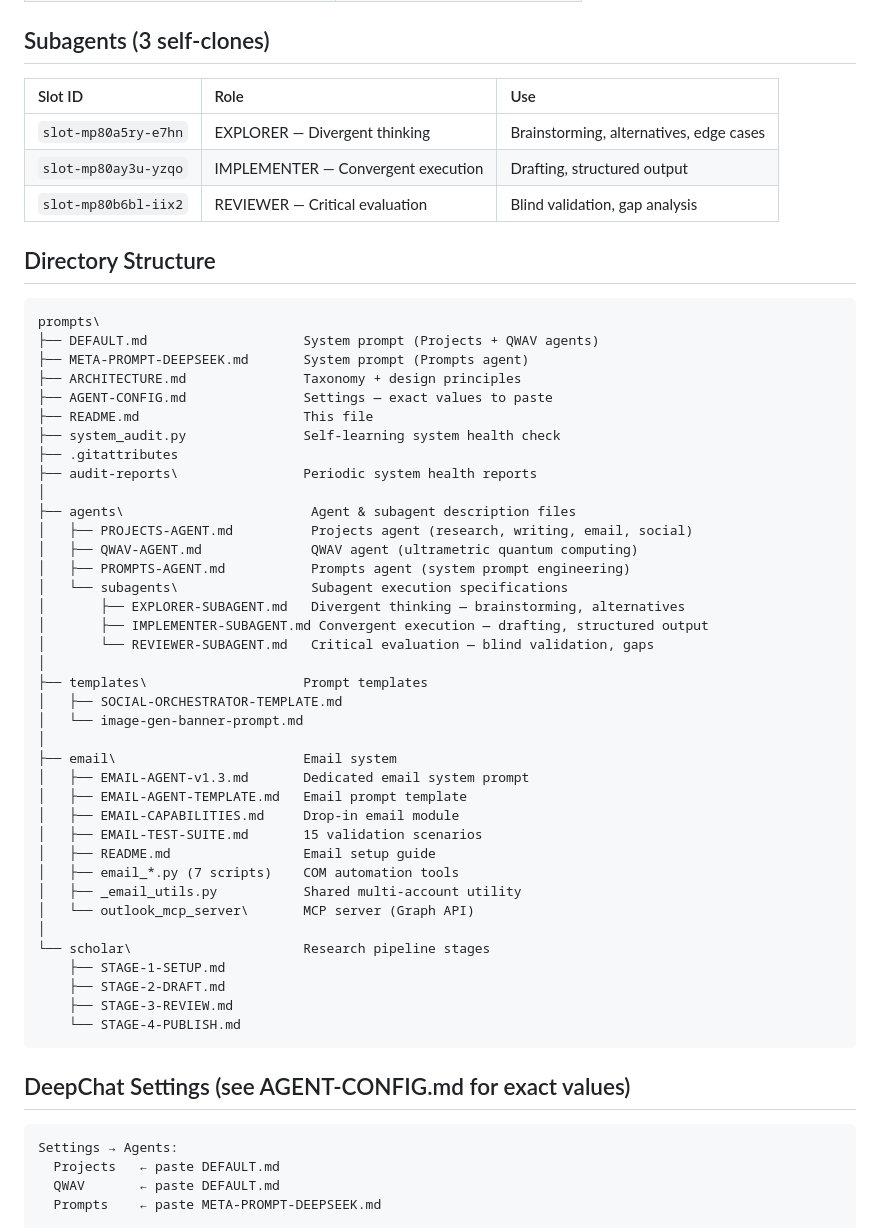
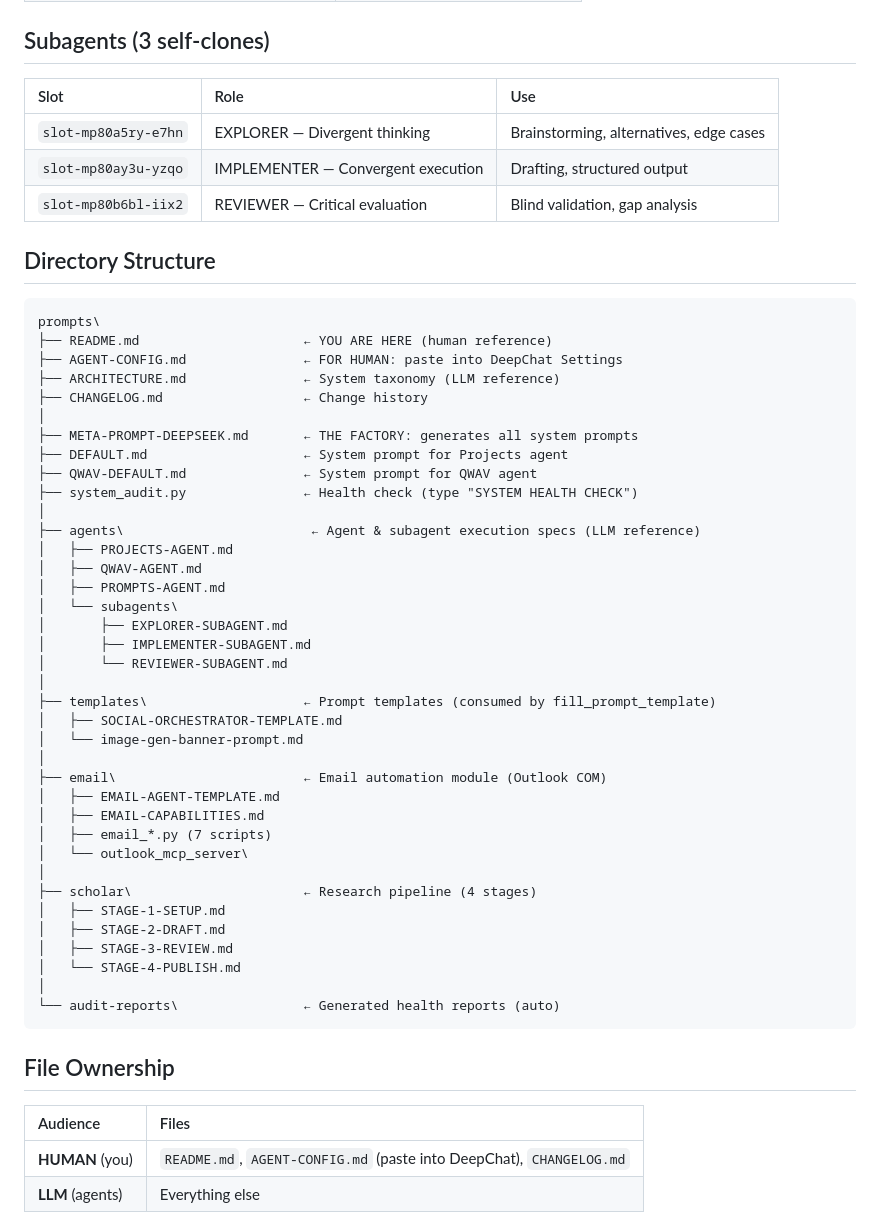
Before and after one commit to rwnq8/prompts, a Markdown page: README.md, the part around one of its changes. Rendered like a GitHub page.

Commit message:
ACTION:EDIT FILE: README.md RATIONALE:Human-first rewrite. Clear separation of human-actionable files (AGENT-CONFIG.md) from LLM-only files. Added 'FOR THE HUMAN' section at top explaining what the user needs to know. Removed stale version references.

````diff
--- a/README.md
+++ b/README.md
@@ -28,8 +45,8 @@
 
 ## Subagents (3 self-clones)
 
-| Slot ID | Role | Use |
-|:--------|:-----|:----|
+| Slot | Role | Use |
+|:-----|:-----|:----|
 | `slot-mp80a5ry-e7hn` | EXPLORER — Divergent thinking | Brainstorming, alternatives, edge cases |
 | `slot-mp80ay3u-yzqo` | IMPLEMENTER — Convergent execution | Drafting, structured output |
 | `slot-mp80b6bl-iix2` | REVIEWER — Critical evaluation | Blind validation, gap analysis |
@@ -38,50 +55,48 @@
 
 ```
 prompts\
-├── DEFAULT.md                    System prompt (Projects + QWAV agents)
-├── META-PROMPT-DEEPSEEK.md       System prompt (Prompts agent)
-├── ARCHITECTURE.md               Taxonomy + design principles
-├── AGENT-CONFIG.md               Settings — exact values to paste
-├── README.md                     This file
-├── system_audit.py               Self-learning system health check
-├── .gitattributes
-├── audit-reports\                Periodic system health reports
+├── README.md                     ← YOU ARE HERE (human reference)
+├── AGENT-CONFIG.md               ← FOR HUMAN: paste into DeepChat Settings
+├── ARCHITECTURE.md               ← System taxonomy (LLM reference)
+├── CHANGELOG.md                  ← Change history
 │
-├── agents\                        Agent & subagent description files
-│   ├── PROJECTS-AGENT.md          Projects agent (research, writing, email, social)
-│   ├── QWAV-AGENT.md              QWAV agent (ultrametric quantum computing)
-│   ├── PROMPTS-AGENT.md           Prompts agent (system prompt engineering)
-│   └── subagents\                 Subagent execution specifications
-│       ├── EXPLORER-SUBAGENT.md   Divergent thinking — brainstorming, alternatives
-│       ├── IMPLEMENTER-SUBAGENT.md Convergent execution — drafting, structured output
-│       └── REVIEWER-SUBAGENT.md   Critical evaluation — blind validation, gaps
+├── META-PROMPT-DEEPSEEK.md       ← THE FACTORY: generates all system prompts
+├── DEFAULT.md                    ← System prompt for Projects agent
+├── QWAV-DEFAULT.md               ← System prompt for QWAV agent
+├── system_audit.py               ← Health check (type "SYSTEM HEALTH CHECK")
 │
-├── templates\                    Prompt templates
+├── agents\                        ← Agent & subagent execution specs (LLM reference)
+│   ├── PROJECTS-AGENT.md
+│   ├── QWAV-AGENT.md
+│   ├── PROMPTS-AGENT.md
+│   └── subagents\
+│       ├── EXPLORER-SUBAGENT.md
+│       ├── IMPLEMENTER-SUBAGENT.md
+│       └── REVIEWER-SUBAGENT.md
+│
+├── templates\                    ← Prompt templates (consumed by fill_prompt_template)
 │   ├── SOCIAL-ORCHESTRATOR-TEMPLATE.md
 │   └── image-gen-banner-prompt.md
 │
-├── email\                        Email system
-│   ├── EMAIL-AGENT-v1.3.md       Dedicated email system prompt
-│   ├── EMAIL-AGENT-TEMPLATE.md   Email prompt template
-│   ├── EMAIL-CAPABILITIES.md     Drop-in email module
-│   ├── EMAIL-TEST-SUITE.md       15 validation scenarios
-│   ├── README.md                 Email setup guide
-│   ├── email_*.py (7 scripts)    COM automation tools
-│   ├── _email_utils.py           Shared multi-account utility
-│   └── outlook_mcp_server\       MCP server (Graph API)
+├── email\                        ← Email automation module (Outlook COM)
+│   ├── EMAIL-AGENT-TEMPLATE.md
+│   ├── EMAIL-CAPABILITIES.md
+│   ├── email_*.py (7 scripts)
+│   └── outlook_mcp_server\
 │
-└── scholar\                      Research pipeline stages
-    ├── STAGE-1-SETUP.md
-    ├── STAGE-2-DRAFT.md
-    ├── STAGE-3-REVIEW.md
-    └── STAGE-4-PUBLISH.md
+├── scholar\                      ← Research pipeline (4 stages)
+│   ├── STAGE-1-SETUP.md
+│   ├── STAGE-2-DRAFT.md
+│   ├── STAGE-3-REVIEW.md
+│   └── STAGE-4-PUBLISH.md
+│
+└── audit-reports\                ← Generated health reports (auto)
 ```
 
-## DeepChat Settings (see AGENT-CONFIG.md for exact values)
+## File Ownership
 
-```
-Settings → Agents:
-  Projects   ← paste DEFAULT.md
-  QWAV       ← paste DEFAULT.md
-  Prompts    ← paste META-PROMPT-DEEPSEEK.md
+| Audience | Files |
+|:---------|:------|
+| **HUMAN** (you) | `README.md`, `AGENT-CONFIG.md` (paste into DeepChat), `CHANGELOG.md` |
+| **LLM** (agents) | Everything else |
 
````
Also changed, not shown: other parts of README.md (+23 -26 lines).
